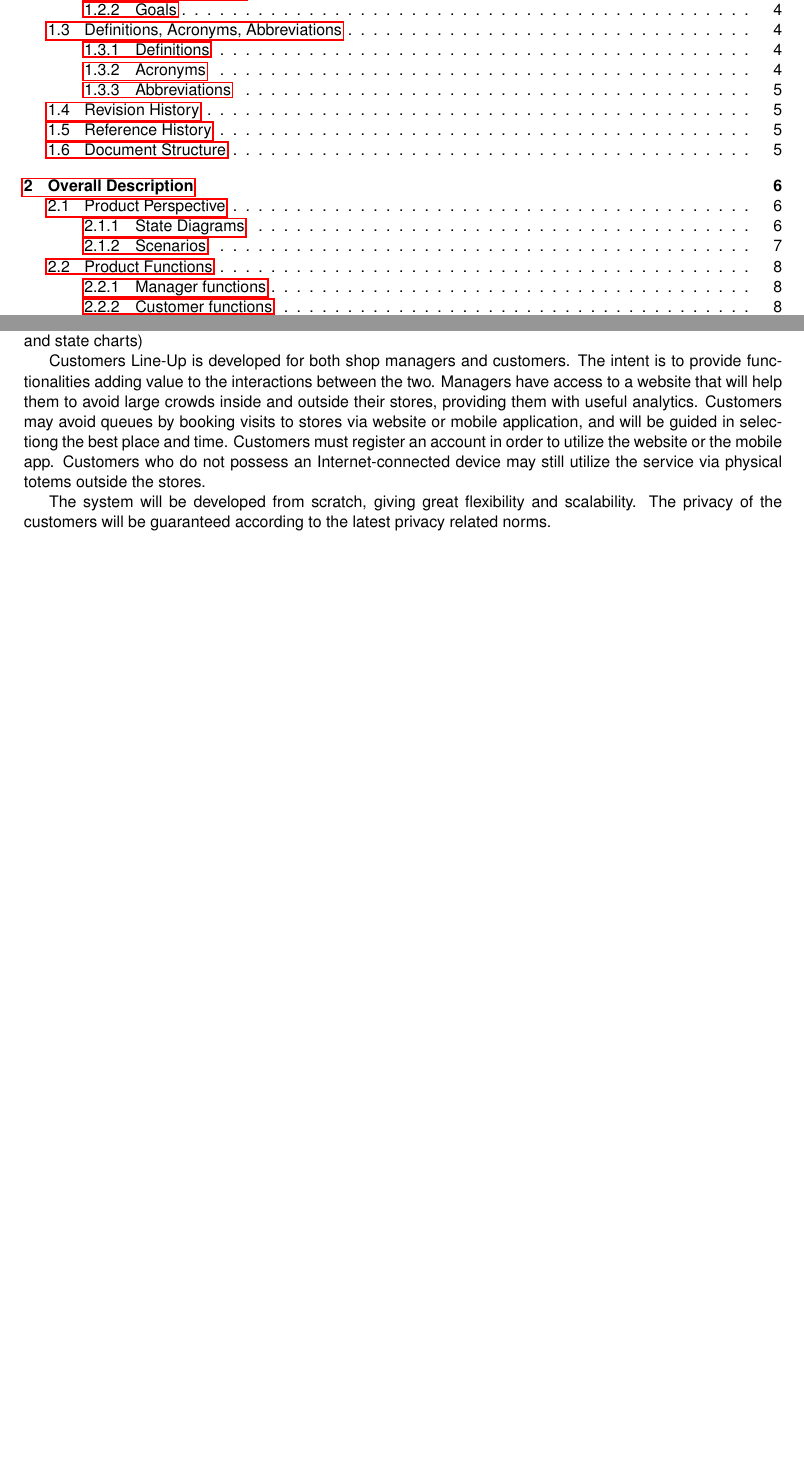
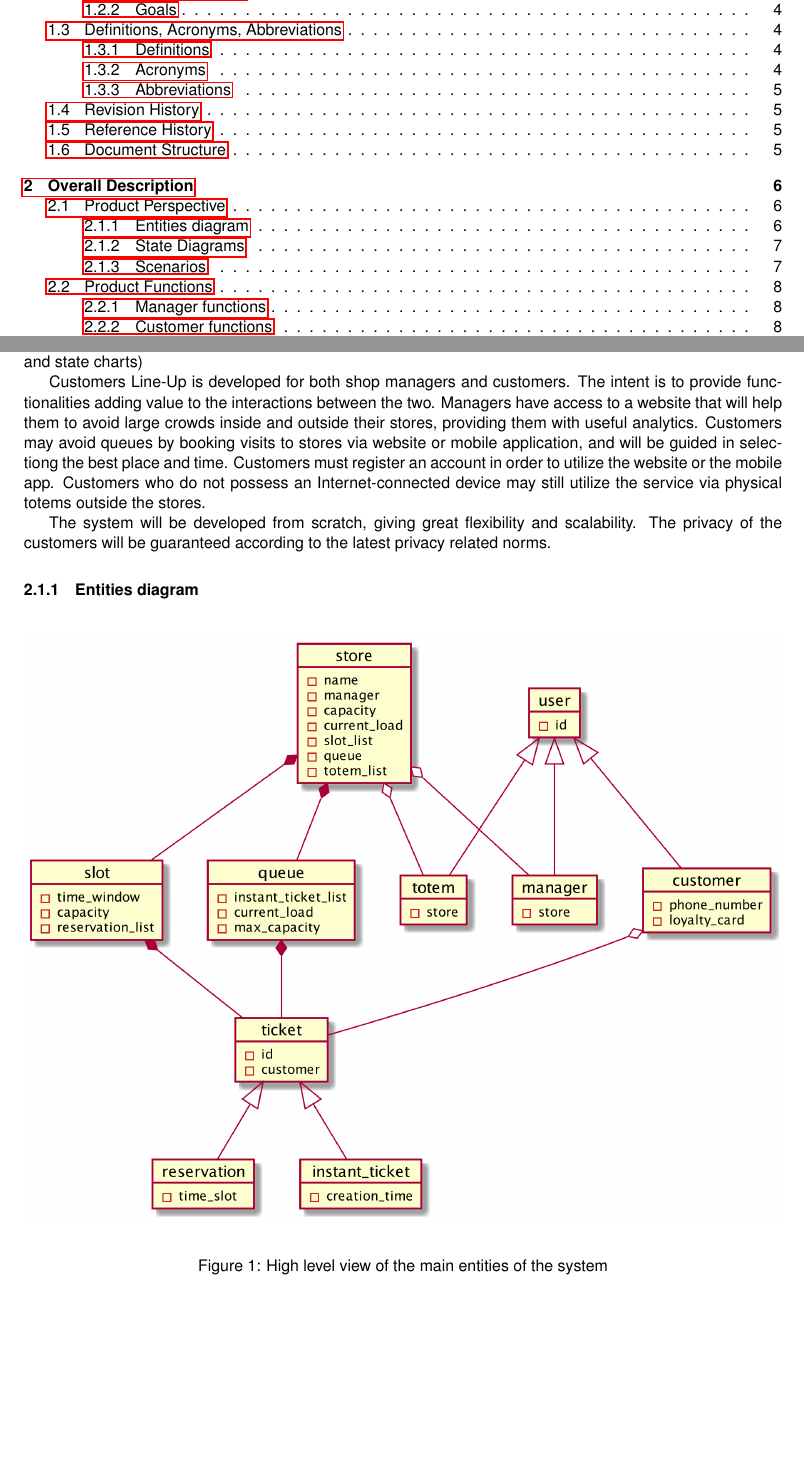
Before and after one commit to andreafra/Software-Engineering-2-Project-2021, a LaTeX document (RASD/rasd.tex, which reads RASD/sections/overall_description.tex): two parts of pages 2 and 7 of 22, joined at a grey line, cut so that both start at the same text, the shorter picture padded with empty space. Compiled offline with pdfLaTeX.

Commit message:
Added entities diagram

```diff
--- a/RASD/sections/overall_description.tex
+++ b/RASD/sections/overall_description.tex
@@ -14,6 +14,14 @@ Customers who do not possess an Internet-connected device may still utilize the
 
 The system will be developed from scratch, giving great flexibility and scalability.
 The privacy of the customers will be guaranteed according to the latest privacy related norms.
+
+\subsubsection{Entities diagram}
+\begin{figure}[H]
+    \centering
+    \includegraphics[width=1\textwidth]{uml/high_level_UML.png}
+    \label{fig:high_UML}
+    \caption{High level view of the main entities of the system}
+\end{figure}
 
 
 \subsubsection{State Diagrams}
```
Also changed, not shown: RASD/sections/specific_requirments.tex (+1 -1 lines), RASD/rasd.pdf, RASD/uml/high_level_UML.png (added), 1 other file.
